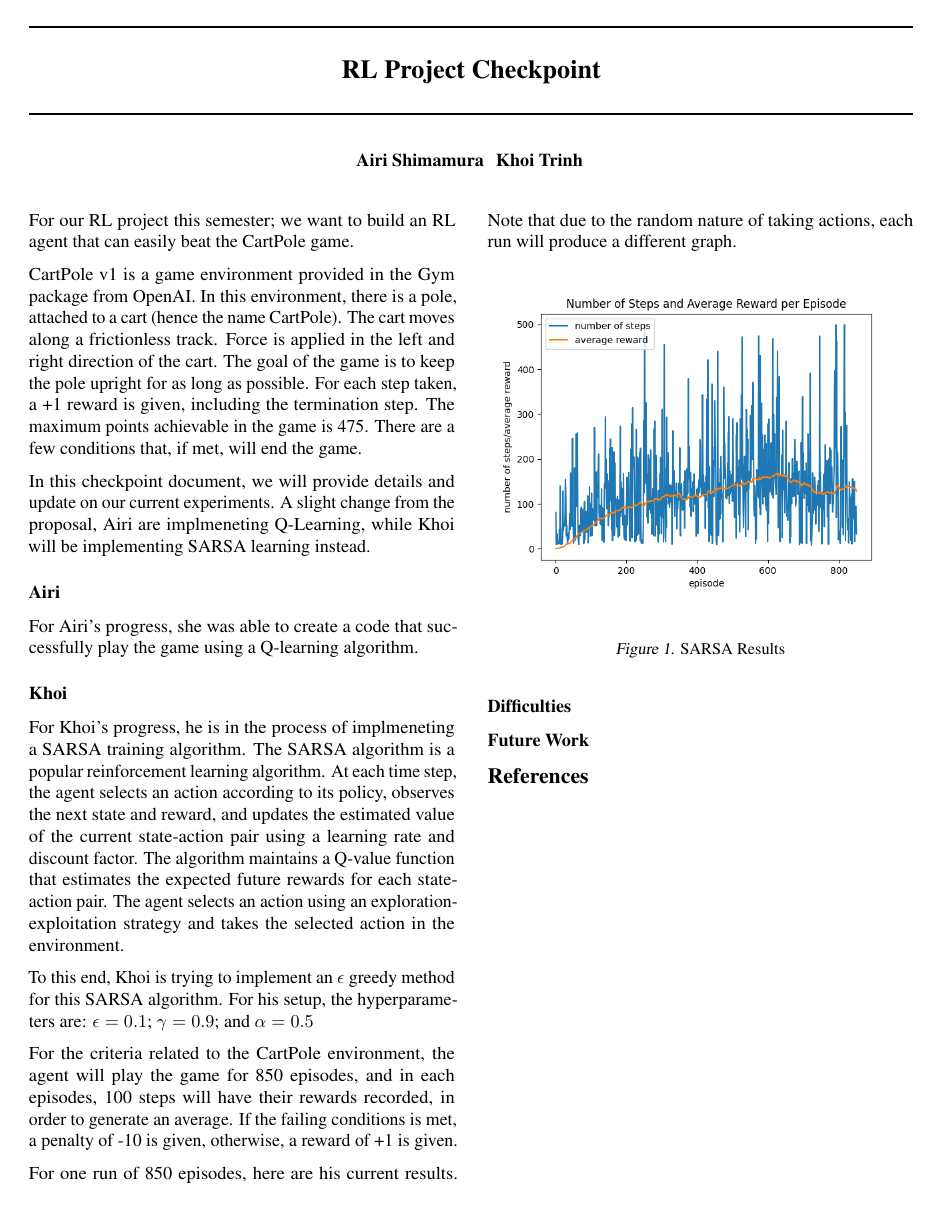
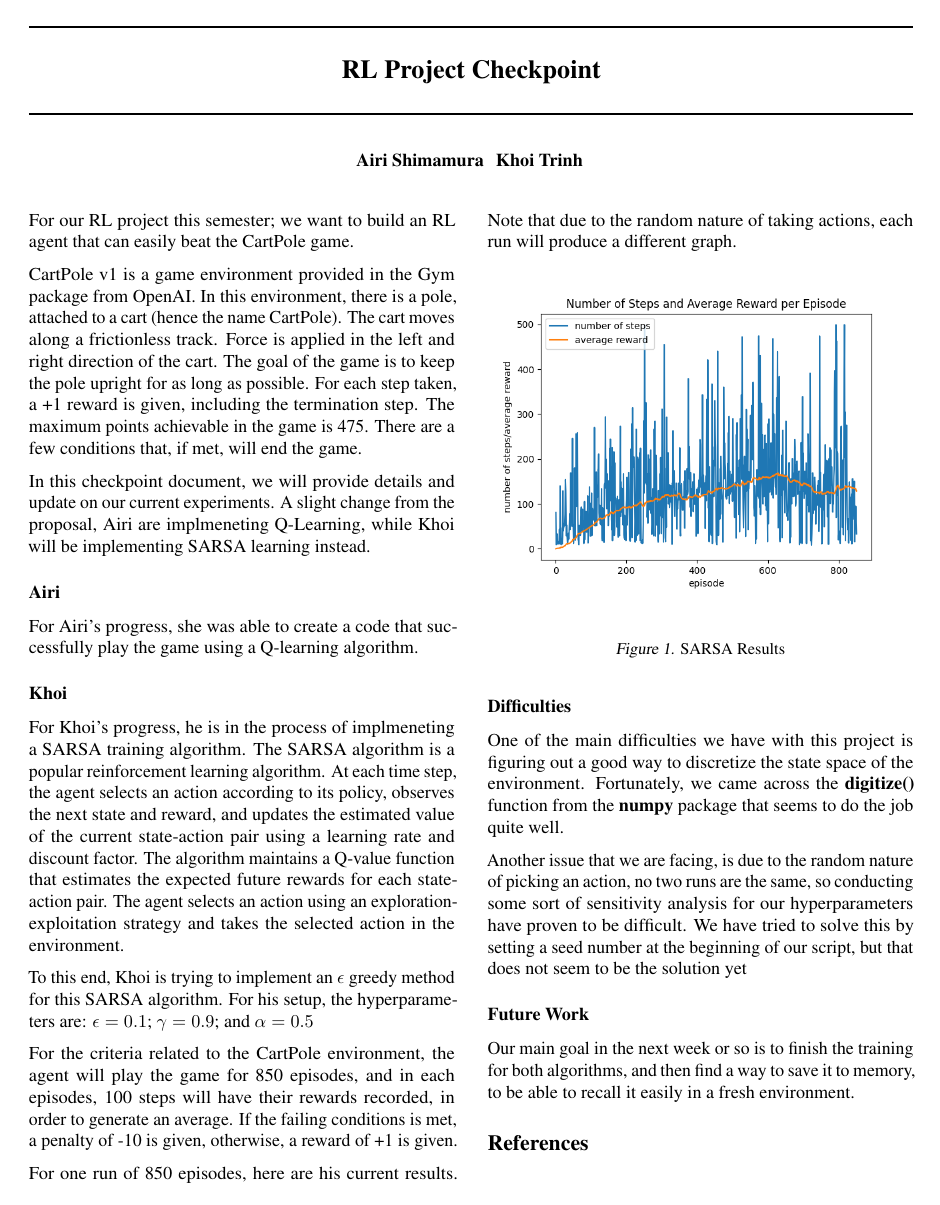
Before and after one commit to khoicodesthings/RLProject, a LaTeX document (checkpoint/main.tex): the whole page. Compiled offline with pdfLaTeX.

Commit message:
Started Difficulties and Future Work sections

```diff
--- a/checkpoint/main.tex
+++ b/checkpoint/main.tex
@@ -154,7 +154,17 @@ For one run of 850 episodes, here are his current results. Note that due to the
 
 \subsection*{Difficulties}
 
+One of the main difficulties we have with this project is figuring out a good way to discretize the state space of the environment.
+Fortunately, we came across the \textbf{digitize()} function from the \textbf{numpy} package that seems to do the job quite well.
+
+Another issue that we are facing, is due to the random nature of picking an action, no two runs are the same, so conducting some sort of
+sensitivity analysis for our hyperparameters have proven to be difficult. We have tried to solve this by setting a seed number at the beginning
+of our script, but that does not seem to be the solution yet
+
 \subsection*{Future Work}
+
+Our main goal in the next week or so is to finish the training for both algorithms, and then find a way to save it to memory, to be able
+to recall it easily in a fresh environment.
 %\cnote{All written proposals must be no longer than one page per number of people in the group.}
 
 \bibliographystyle{mslapa}
```
Also changed, not shown: checkpoint/main.pdf, 2 other files.
